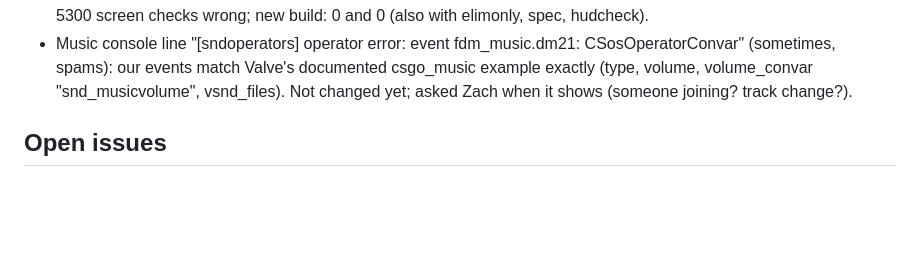
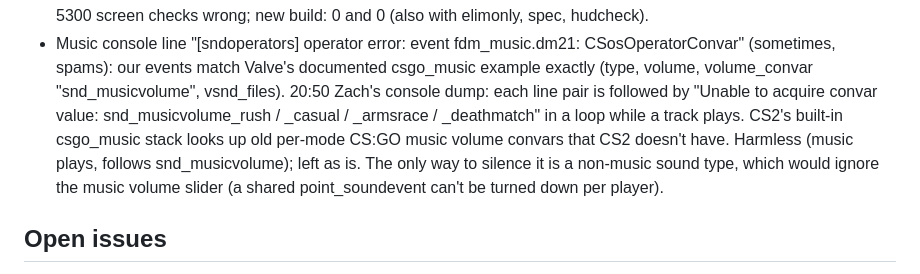
Before and after one commit to skink52/freedm-cs2, a Markdown page: docs/STATUS.md, the part around the change. Drawn GitHub-style; blank space fills up the shorter version.

Commit message:
Status: the music console warnings come from CS2's csgo_music stack
Co-Authored-By: Claude Opus 5.5 <noreply@anthropic.com>
Claude-Session: https://claude.ai/code/session_01AkP78g6zRW3v6rsefNFc5W

```diff
--- a/docs/STATUS.md
+++ b/docs/STATUS.md
@@ -274,7 +274,11 @@ only after waiting. Written and verified (sha1): maps/scripts/freedm.js, TESTING
   193 s, 1457 of 5300 screen checks wrong; new build: 0 and 0 (also with elimonly, spec, hudcheck).
 - Music console line "[sndoperators] operator error: event fdm_music.dm21: CSosOperatorConvar" (sometimes, spams):
   our events match Valve's documented csgo_music example exactly (type, volume, volume_convar "snd_musicvolume",
-  vsnd_files). Not changed yet; asked Zach when it shows (someone joining? track change?).
+  vsnd_files). 20:50 Zach's console dump: each line pair is followed by "Unable to acquire convar value:
+  snd_musicvolume_rush / _casual / _armsrace / _deathmatch" in a loop while a track plays. CS2's built-in csgo_music
+  stack looks up old per-mode CS:GO music volume convars that CS2 doesn't have. Harmless (music plays, follows
+  snd_musicvolume); left as is. The only way to silence it is a non-music sound type, which would ignore the music
+  volume slider (a shared point_soundevent can't be turned down per player).
 
 ## Open issues
 1. Confirm in CS2 that scoreboard kills keep counting when people join mid-round (fixed in the sim, 15:10 build).
```
